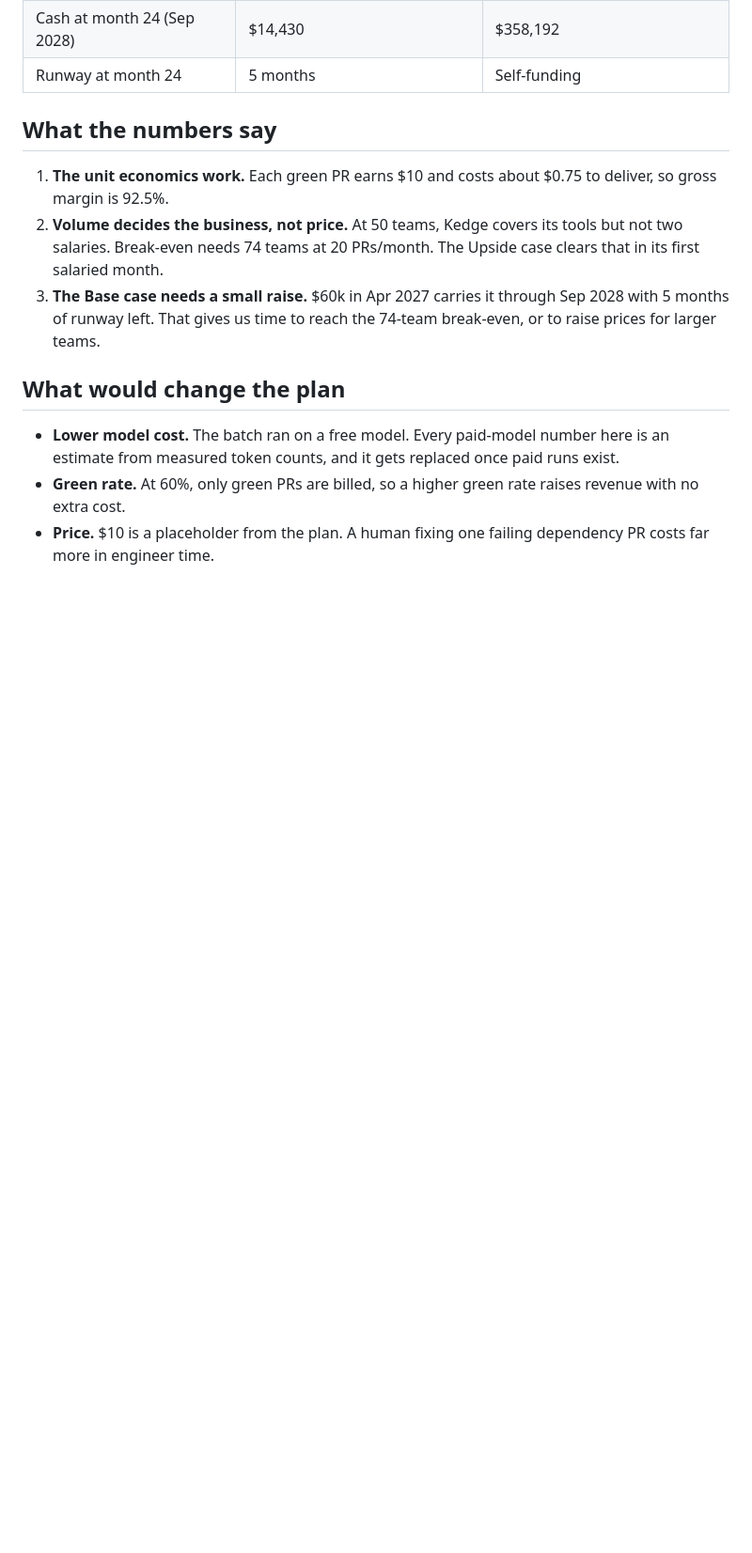
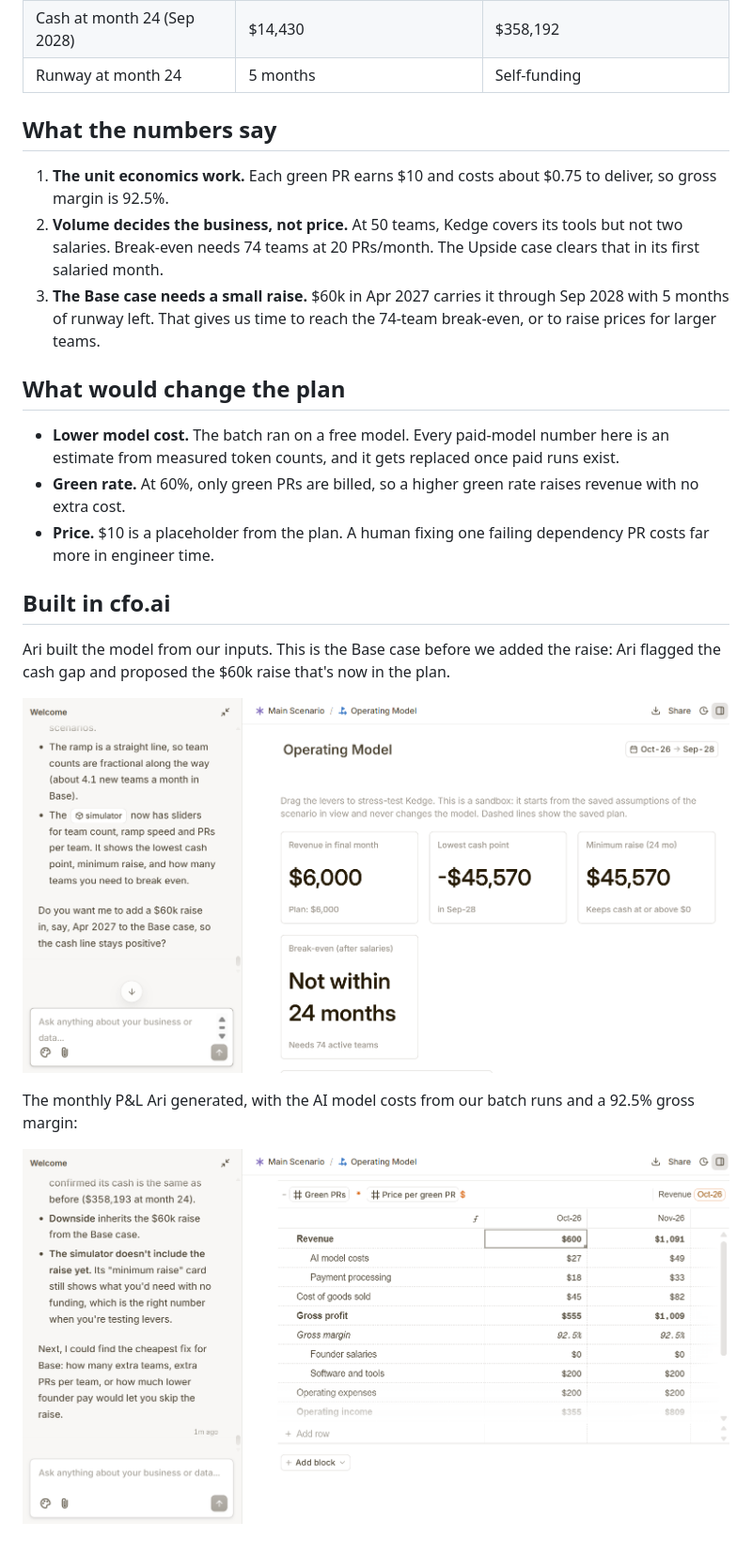
Before and after one commit to faroukobayanju/kedge, a Markdown page: docs/business-plan.md, the part around the change. Shown at 94% size. Rendered like a GitHub page; pictures changed too: docs/evidence/cfo-ai-base-model.png (added), docs/evidence/cfo-ai-pnl.png (added); blank space fills up the shorter version.

```diff
--- a/docs/business-plan.md
+++ b/docs/business-plan.md
@@ -53,3 +53,13 @@ Kedge supervises AI coding agents that fix failing Dependabot/Renovate dependenc
 - **Lower model cost.** The batch ran on a free model. Every paid-model number here is an estimate from measured token counts, and it gets replaced once paid runs exist.
 - **Green rate.** At 60%, only green PRs are billed, so a higher green rate raises revenue with no extra cost.
 - **Price.** $10 is a placeholder from the plan. A human fixing one failing dependency PR costs far more in engineer time.
+
+## Built in cfo.ai
+
+Ari built the model from our inputs. This is the Base case before we added the raise: Ari flagged the cash gap and proposed the $60k raise that's now in the plan.
+
+![cfo.ai operating model, Base case](evidence/cfo-ai-base-model.png)
+
+The monthly P&L Ari generated, with the AI model costs from our batch runs and a 92.5% gross margin:
+
+![cfo.ai P&L table](evidence/cfo-ai-pnl.png)
```
Also changed, not shown: docs/evidence.md (+11 -0 lines), 3 other files.
